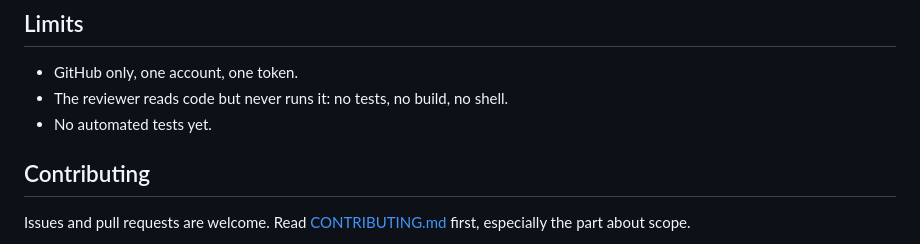
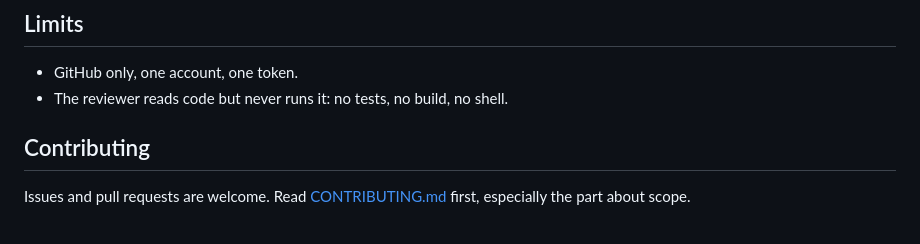
Before and after one commit to msyavuz/revq, a Markdown page: README.md, the part around the change. Drawn GitHub-style.

```diff
--- a/README.md
+++ b/README.md
@@ -93,7 +93,6 @@ on the Settings page.
 
 - GitHub only, one account, one token.
 - The reviewer reads code but never runs it: no tests, no build, no shell.
-- No automated tests yet.
 
 ## Contributing
 
```
